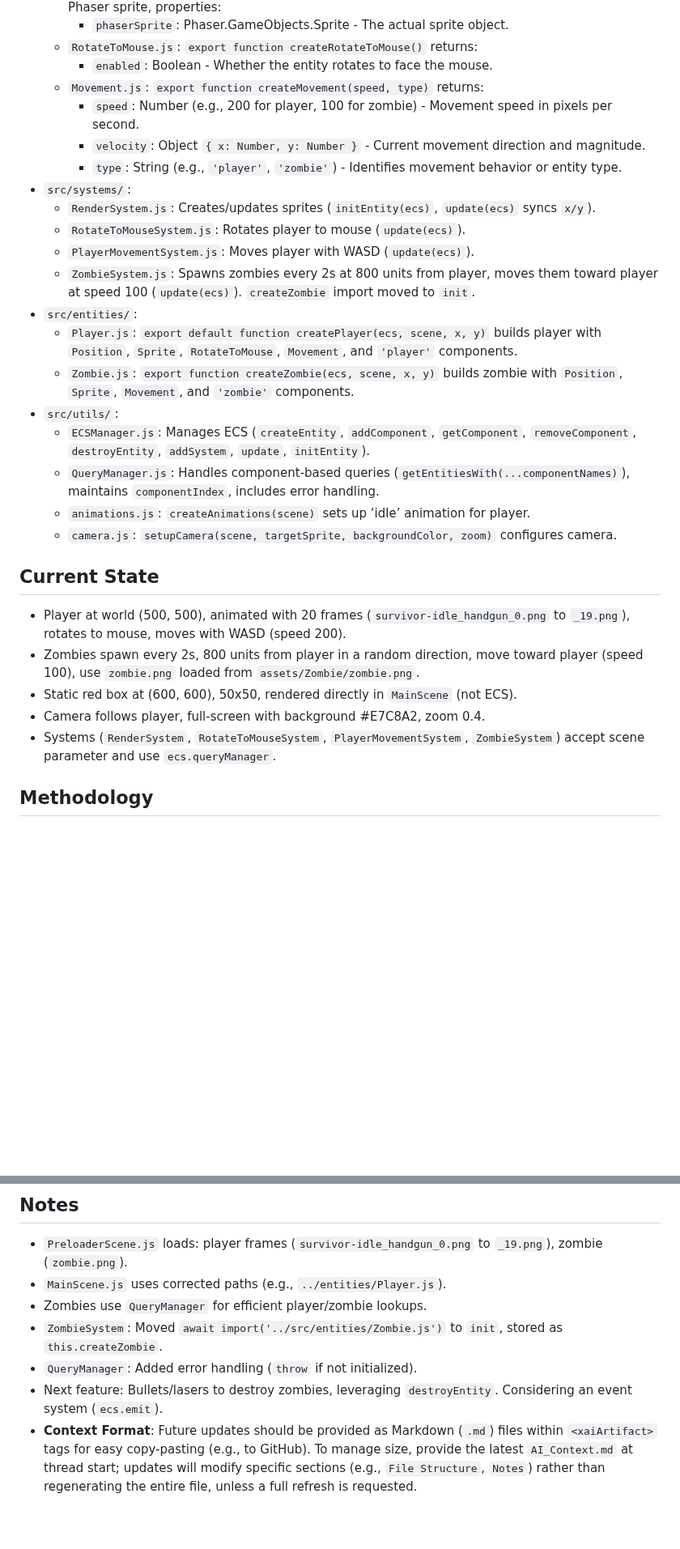
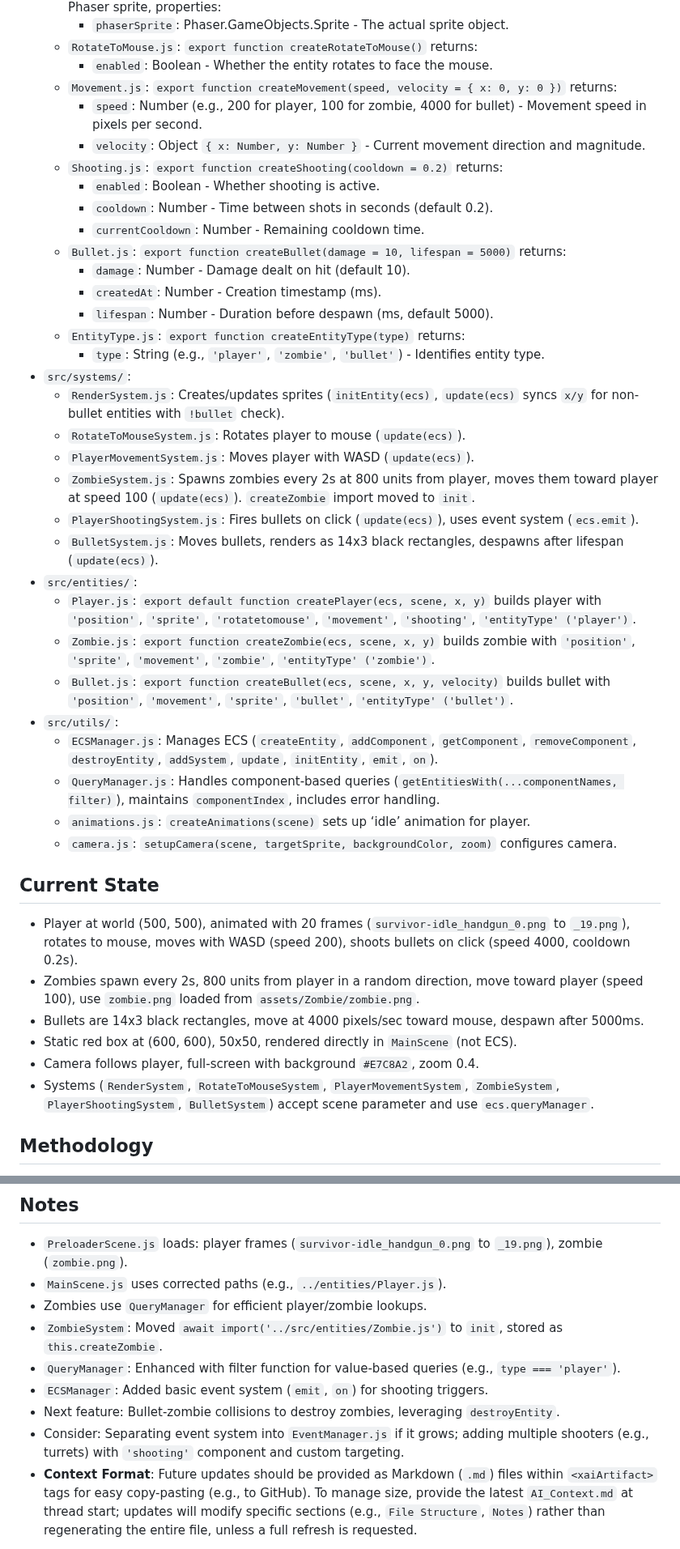
Before and after one commit to Renovare10/Kingslayer-Holdout, a Markdown page: AI_CONTEXT.md, 2 parts joined by grey strips. Shown at 81% size. GitHub-like rendering; blank space fills up the shorter version.

Commit message:
updated AI context file

```diff
--- a/AI_CONTEXT.md
+++ b/AI_CONTEXT.md
@@ -16,30 +16,43 @@ I’m working on a Phaser 3 game called "kingslayer-holdout" using Vite as the b
     - `phaserSprite`: Phaser.GameObjects.Sprite - The actual sprite object.
   - `RotateToMouse.js`: `export function createRotateToMouse()` returns:
     - `enabled`: Boolean - Whether the entity rotates to face the mouse.
-  - `Movement.js`: `export function createMovement(speed, type)` returns:
-    - `speed`: Number (e.g., 200 for player, 100 for zombie) - Movement speed in pixels per second.
+  - `Movement.js`: `export function createMovement(speed, velocity = { x: 0, y: 0 })` returns:
+    - `speed`: Number (e.g., 200 for player, 100 for zombie, 4000 for bullet) - Movement speed in pixels per second.
     - `velocity`: Object `{ x: Number, y: Number }` - Current movement direction and magnitude.
-    - `type`: String (e.g., `'player'`, `'zombie'`) - Identifies movement behavior or entity type.
+  - `Shooting.js`: `export function createShooting(cooldown = 0.2)` returns:
+    - `enabled`: Boolean - Whether shooting is active.
+    - `cooldown`: Number - Time between shots in seconds (default 0.2).
+    - `currentCooldown`: Number - Remaining cooldown time.
+  - `Bullet.js`: `export function createBullet(damage = 10, lifespan = 5000)` returns:
+    - `damage`: Number - Damage dealt on hit (default 10).
+    - `createdAt`: Number - Creation timestamp (ms).
+    - `lifespan`: Number - Duration before despawn (ms, default 5000).
+  - `EntityType.js`: `export function createEntityType(type)` returns:
+    - `type`: String (e.g., `'player'`, `'zombie'`, `'bullet'`) - Identifies entity type.
 - `src/systems/`:
-  - `RenderSystem.js`: Creates/updates sprites (`initEntity(ecs)`, `update(ecs)` syncs `x/y`).
+  - `RenderSystem.js`: Creates/updates sprites (`initEntity(ecs)`, `update(ecs)` syncs `x/y` for non-bullet entities with `!bullet` check).
   - `RotateToMouseSystem.js`: Rotates player to mouse (`update(ecs)`).
   - `PlayerMovementSystem.js`: Moves player with WASD (`update(ecs)`).
   - `ZombieSystem.js`: Spawns zombies every 2s at 800 units from player, moves them toward player at speed 100 (`update(ecs)`). `createZombie` import moved to `init`.
+  - `PlayerShootingSystem.js`: Fires bullets on click (`update(ecs)`), uses event system (`ecs.emit`).
+  - `BulletSystem.js`: Moves bullets, renders as 14x3 black rectangles, despawns after lifespan (`update(ecs)`).
 - `src/entities/`:
-  - `Player.js`: `export default function createPlayer(ecs, scene, x, y)` builds player with `Position`, `Sprite`, `RotateToMouse`, `Movement`, and `'player'` components.
-  - `Zombie.js`: `export function createZombie(ecs, scene, x, y)` builds zombie with `Position`, `Sprite`, `Movement`, and `'zombie'` components.
+  - `Player.js`: `export default function createPlayer(ecs, scene, x, y)` builds player with `'position'`, `'sprite'`, `'rotatetomouse'`, `'movement'`, `'shooting'`, `'entityType' ('player')`.
+  - `Zombie.js`: `export function createZombie(ecs, scene, x, y)` builds zombie with `'position'`, `'sprite'`, `'movement'`, `'zombie'`, `'entityType' ('zombie')`.
+  - `Bullet.js`: `export function createBullet(ecs, scene, x, y, velocity)` builds bullet with `'position'`, `'movement'`, `'sprite'`, `'bullet'`, `'entityType' ('bullet')`.
 - `src/utils/`:
-  - `ECSManager.js`: Manages ECS (`createEntity`, `addComponent`, `getComponent`, `removeComponent`, `destroyEntity`, `addSystem`, `update`, `initEntity`).
-  - `QueryManager.js`: Handles component-based queries (`getEntitiesWith(...componentNames)`), maintains `componentIndex`, includes error handling.
+  - `ECSManager.js`: Manages ECS (`createEntity`, `addComponent`, `getComponent`, `removeComponent`, `destroyEntity`, `addSystem`, `update`, `initEntity`, `emit`, `on`).
+  - `QueryManager.js`: Handles component-based queries (`getEntitiesWith(...componentNames, filter)`), maintains `componentIndex`, includes error handling.
   - `animations.js`: `createAnimations(scene)` sets up ‘idle’ animation for player.
   - `camera.js`: `setupCamera(scene, targetSprite, backgroundColor, zoom)` configures camera.
 
 ## Current State
-- Player at world (500, 500), animated with 20 frames (`survivor-idle_handgun_0.png` to `_19.png`), rotates to mouse, moves with WASD (speed 200).
+- Player at world (500, 500), animated with 20 frames (`survivor-idle_handgun_0.png` to `_19.png`), rotates to mouse, moves with WASD (speed 200), shoots bullets on click (speed 4000, cooldown 0.2s).
 - Zombies spawn every 2s, 800 units from player in a random direction, move toward player (speed 100), use `zombie.png` loaded from `assets/Zombie/zombie.png`.
+- Bullets are 14x3 black rectangles, move at 4000 pixels/sec toward mouse, despawn after 5000ms.
 - Static red box at (600, 600), 50x50, rendered directly in `MainScene` (not ECS).
-- Camera follows player, full-screen with background #E7C8A2, zoom 0.4.
-- Systems (`RenderSystem`, `RotateToMouseSystem`, `PlayerMovementSystem`, `ZombieSystem`) accept scene parameter and use `ecs.queryManager`.
+- Camera follows player, full-screen with background `#E7C8A2`, zoom 0.4.
+- Systems (`RenderSystem`, `RotateToMouseSystem`, `PlayerMovementSystem`, `ZombieSystem`, `PlayerShootingSystem`, `BulletSystem`) accept scene parameter and use `ecs.queryManager`.
 
 ## Methodology
 - ECS: Entities are IDs, components are data, systems handle logic.
@@ -63,8 +78,10 @@ I’m working on a Phaser 3 game called "kingslayer-holdout" using Vite as the b
 - `MainScene.js` uses corrected paths (e.g., `../entities/Player.js`).
 - Zombies use `QueryManager` for efficient player/zombie lookups.
 - `ZombieSystem`: Moved `await import('../src/entities/Zombie.js')` to `init`, stored as `this.createZombie`.
-- `QueryManager`: Added error handling (`throw` if not initialized).
-- Next feature: Bullets/lasers to destroy zombies, leveraging `destroyEntity`. Considering an event system (`ecs.emit`).
+- `QueryManager`: Enhanced with filter function for value-based queries (e.g., `type === 'player'`).
+- `ECSManager`: Added basic event system (`emit`, `on`) for shooting triggers.
+- Next feature: Bullet-zombie collisions to destroy zombies, leveraging `destroyEntity`.
+- Consider: Separating event system into `EventManager.js` if it grows; adding multiple shooters (e.g., turrets) with `'shooting'` component and custom targeting.
 - **Context Format**: Future updates should be provided as Markdown (`.md`) files within `<xaiArtifact>` tags for easy copy-pasting (e.g., to GitHub). To manage size, provide the latest `AI_Context.md` at thread start; updates will modify specific sections (e.g., `File Structure`, `Notes`) rather than regenerating the entire file, unless a full refresh is requested.
 
 Start from this setup and help me [your next task].
```
Also changed, not shown: other parts of AI_CONTEXT.md (+3 -1 lines).
